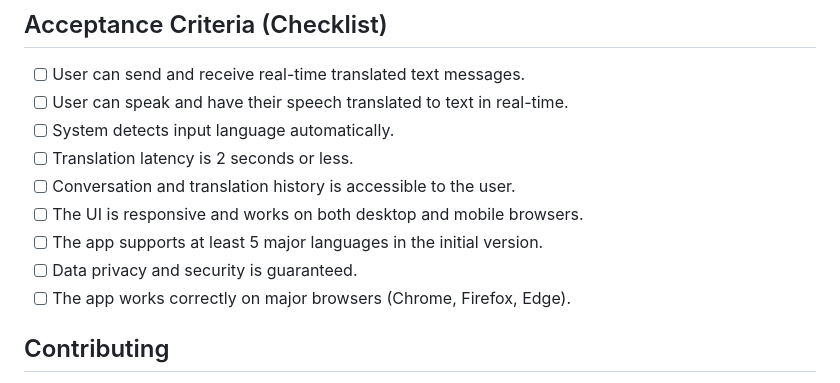
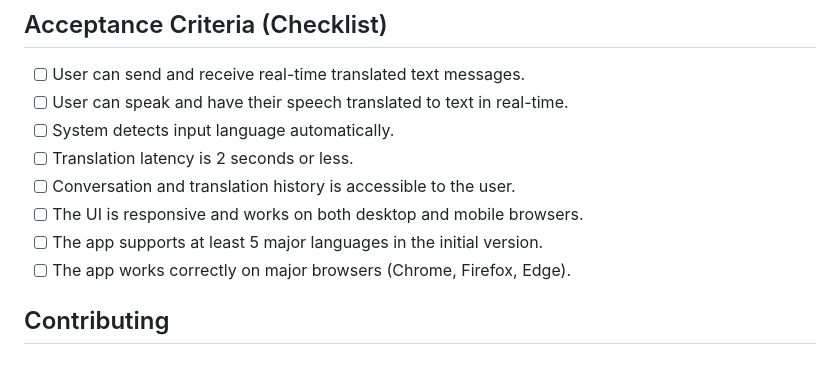
Before and after one commit to SoullessSapo/ARSW-Real-Time-Translation-Web-Application-for-Meetings, a Markdown page: README.md, the part around the change. GitHub-like rendering.

```diff
--- a/README.md
+++ b/README.md
@@ -88,7 +88,6 @@ This is a web application that enables real-time translation of text and voice c
 - [ ] Conversation and translation history is accessible to the user.
 - [ ] The UI is responsive and works on both desktop and mobile browsers.
 - [ ] The app supports at least 5 major languages in the initial version.
-- [ ] Data privacy and security is guaranteed.
 - [ ] The app works correctly on major browsers (Chrome, Firefox, Edge).
 
 ## Contributing
```
